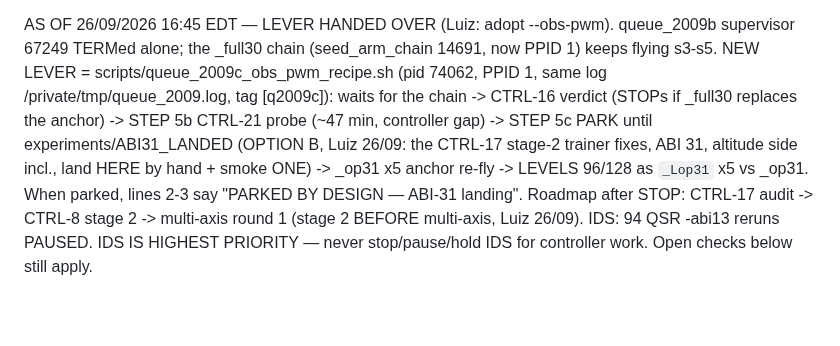
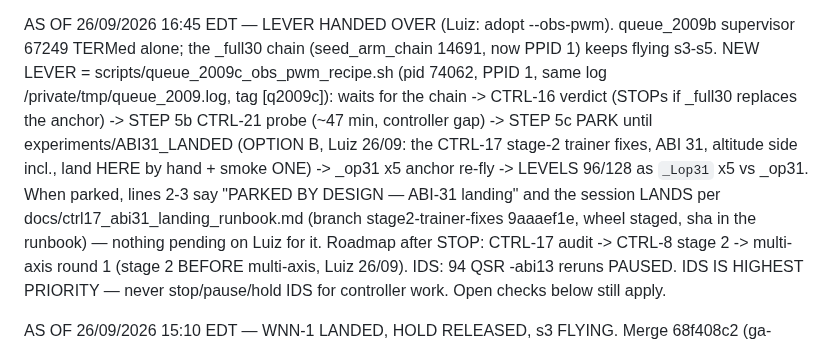
Before and after one commit to lacg/wnn, a Markdown page: docs/controller_status_tick_prompt.md, the part around the change. Drawn GitHub-style; blank space fills up the shorter version.

```diff
--- a/docs/controller_status_tick_prompt.md
+++ b/docs/controller_status_tick_prompt.md
@@ -163,7 +163,7 @@ STATE (01/09/2026 23:0x UTC — refresh this block when the programme changes).
 AS OF 26/09/2026 16:45 EDT — LEVER HANDED OVER (Luiz: adopt --obs-pwm). queue_2009b supervisor 67249 TERMed alone;
 the _full30 chain (seed_arm_chain 14691, now PPID 1) keeps flying s3-s5. NEW LEVER = scripts/queue_2009c_obs_pwm_recipe.sh
 (pid 74062, PPID 1, same log /private/tmp/queue_2009.log, tag [q2009c]): waits for the chain -> CTRL-16 verdict (STOPs if
-_full30 replaces the anchor) -> STEP 5b CTRL-21 probe (~47 min, controller gap) -> STEP 5c PARK until experiments/ABI31_LANDED (OPTION B, Luiz 26/09: the CTRL-17 stage-2 trainer fixes, ABI 31, altitude side incl., land HERE by hand + smoke ONE) -> _op31 x5 anchor re-fly -> LEVELS 96/128 as `_Lop31` x5 vs _op31. When parked, lines 2-3 say "PARKED BY DESIGN — ABI-31 landing".
+_full30 replaces the anchor) -> STEP 5b CTRL-21 probe (~47 min, controller gap) -> STEP 5c PARK until experiments/ABI31_LANDED (OPTION B, Luiz 26/09: the CTRL-17 stage-2 trainer fixes, ABI 31, altitude side incl., land HERE by hand + smoke ONE) -> _op31 x5 anchor re-fly -> LEVELS 96/128 as `_Lop31` x5 vs _op31. When parked, lines 2-3 say "PARKED BY DESIGN — ABI-31 landing" and the session LANDS per docs/ctrl17_abi31_landing_runbook.md (branch stage2-trainer-fixes 9aaaef1e, wheel staged, sha in the runbook) — nothing pending on Luiz for it.
 Roadmap after STOP: CTRL-17 audit -> CTRL-8 stage 2 -> multi-axis round 1 (stage 2 BEFORE multi-axis, Luiz 26/09).
 IDS: 94 QSR -abi13 reruns PAUSED. IDS IS HIGHEST PRIORITY — never stop/pause/hold IDS for controller work. Open checks below still apply.
 
```
Also changed, not shown: docs/ctrl17_abi31_landing_runbook.md (added, +49 -0 lines).
